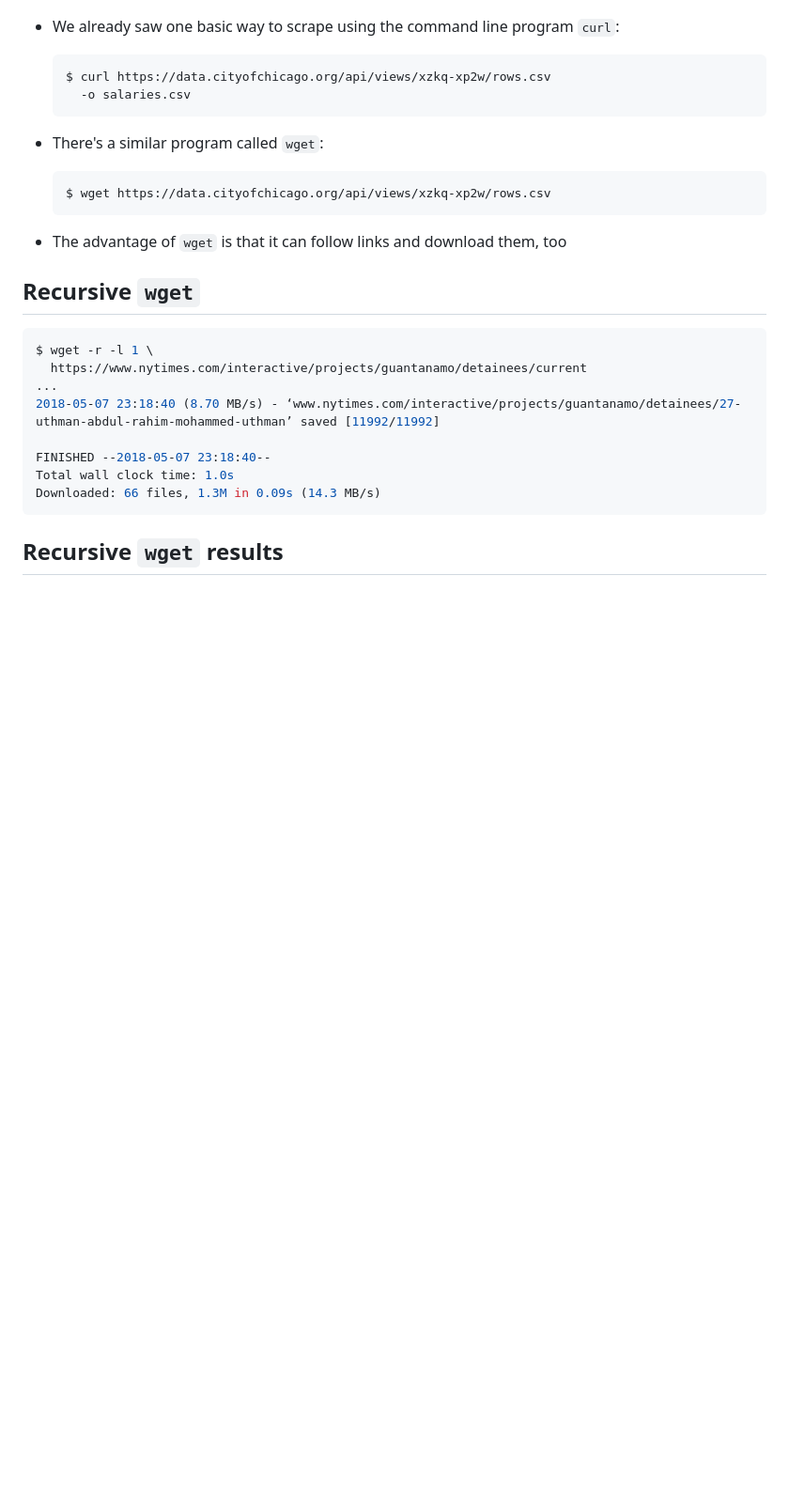
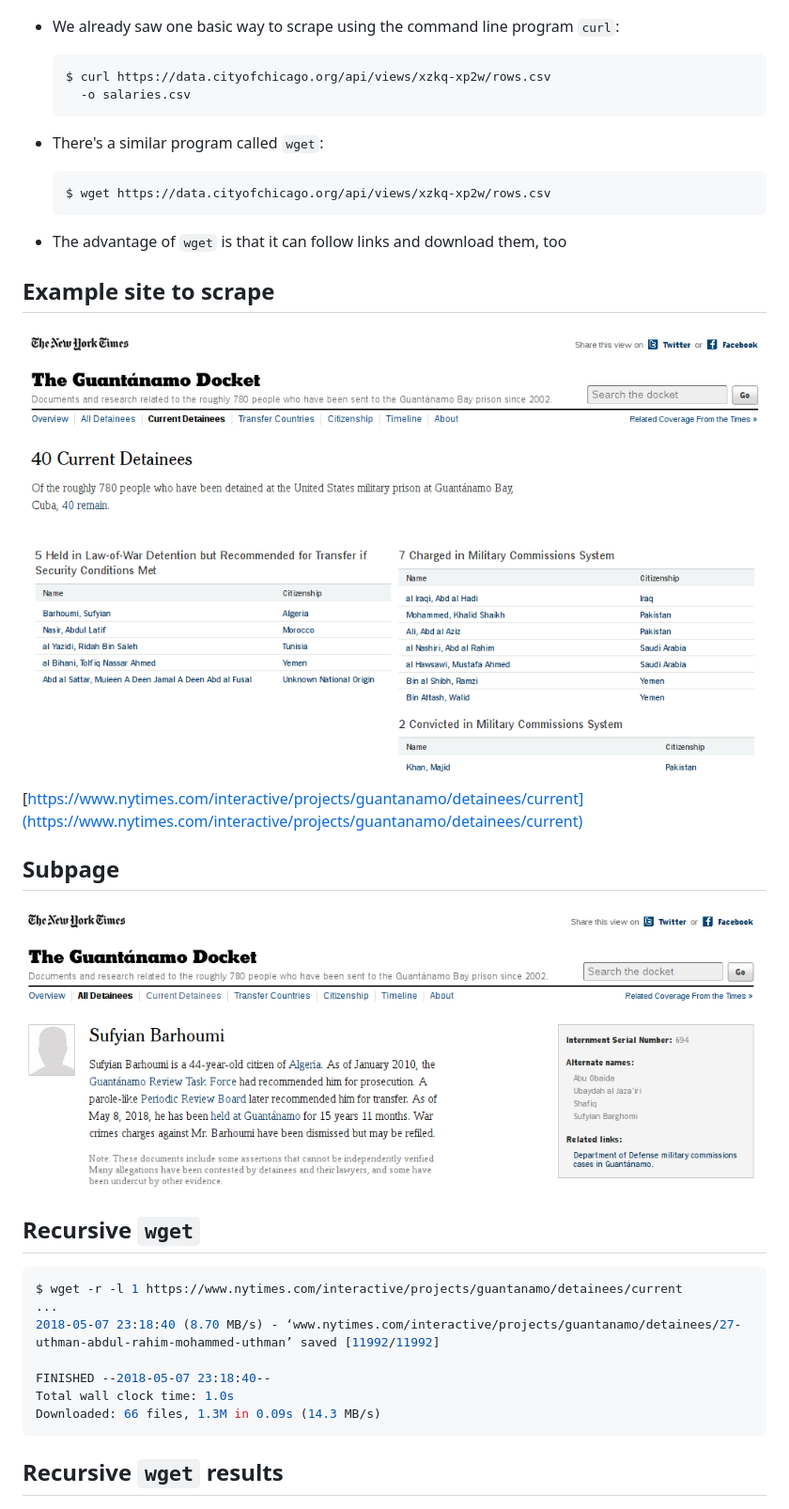
Before and after one commit to harris-ippp/lectures-s18, a Markdown page: 07/07.md, the part around the change. Shown: that part at 94% size. Rendered like a GitHub page; pictures changed too: 07/guantanamo.png (added), 07/guantanamo_individual.png (added); blank space fills up the shorter version.

````diff
--- a/07/07.md
+++ b/07/07.md
@@ -283,11 +283,20 @@ Scraping is not ideal for:
 
 * The advantage of `wget` is that it can follow links and download them, too
 
+## Example site to scrape
+
+![](guantanamo.png)
+
+[https://www.nytimes.com/interactive/projects/guantanamo/detainees/current](https://www.nytimes.com/interactive/projects/guantanamo/detainees/current)
+
+## Subpage
+
+![](guantanamo_individual.png)
+
 ## Recursive `wget`
 
 ```bash
-$ wget -r -l 1 \
-  https://www.nytimes.com/interactive/projects/guantanamo/detainees/current
+$ wget -r -l 1 https://www.nytimes.com/interactive/projects/guantanamo/detainees/current
 ...
 2018-05-07 23:18:40 (8.70 MB/s) - ‘www.nytimes.com/interactive/projects/guantanamo/detainees/27-uthman-abdul-rahim-mohammed-uthman’ saved [11992/11992]
 
````
Also changed, not shown: 1 other file.
